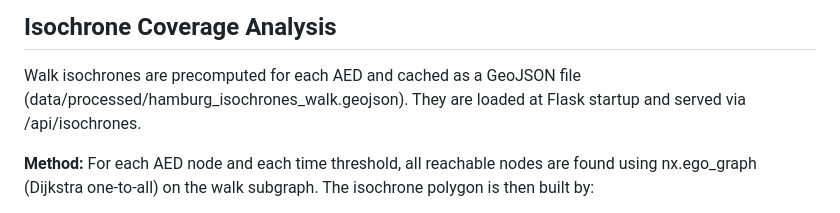
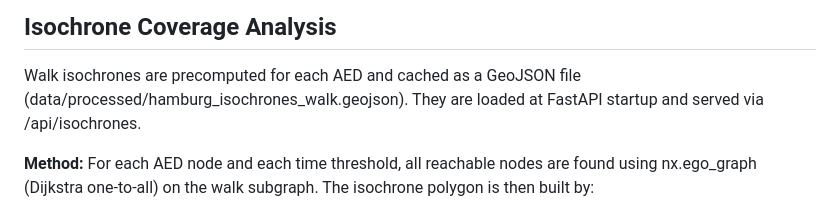
Before and after one commit to LtVerdugo/aed_route_hamburg, a Markdown page: docs/routing_methodology.md, the part around the change. GitHub-like rendering.

```diff
--- a/docs/routing_methodology.md
+++ b/docs/routing_methodology.md
@@ -415,7 +415,7 @@ network-nearest AED.
 
 Walk isochrones are precomputed for each AED and cached
 as a GeoJSON file (data/processed/hamburg_isochrones_walk.geojson).
-They are loaded at Flask startup and served via /api/isochrones.
+They are loaded at FastAPI startup and served via /api/isochrones.
 
 **Method:**
 For each AED node and each time threshold, all reachable nodes
```
Also changed, not shown: README_deploy.md (+9 -5 lines).
